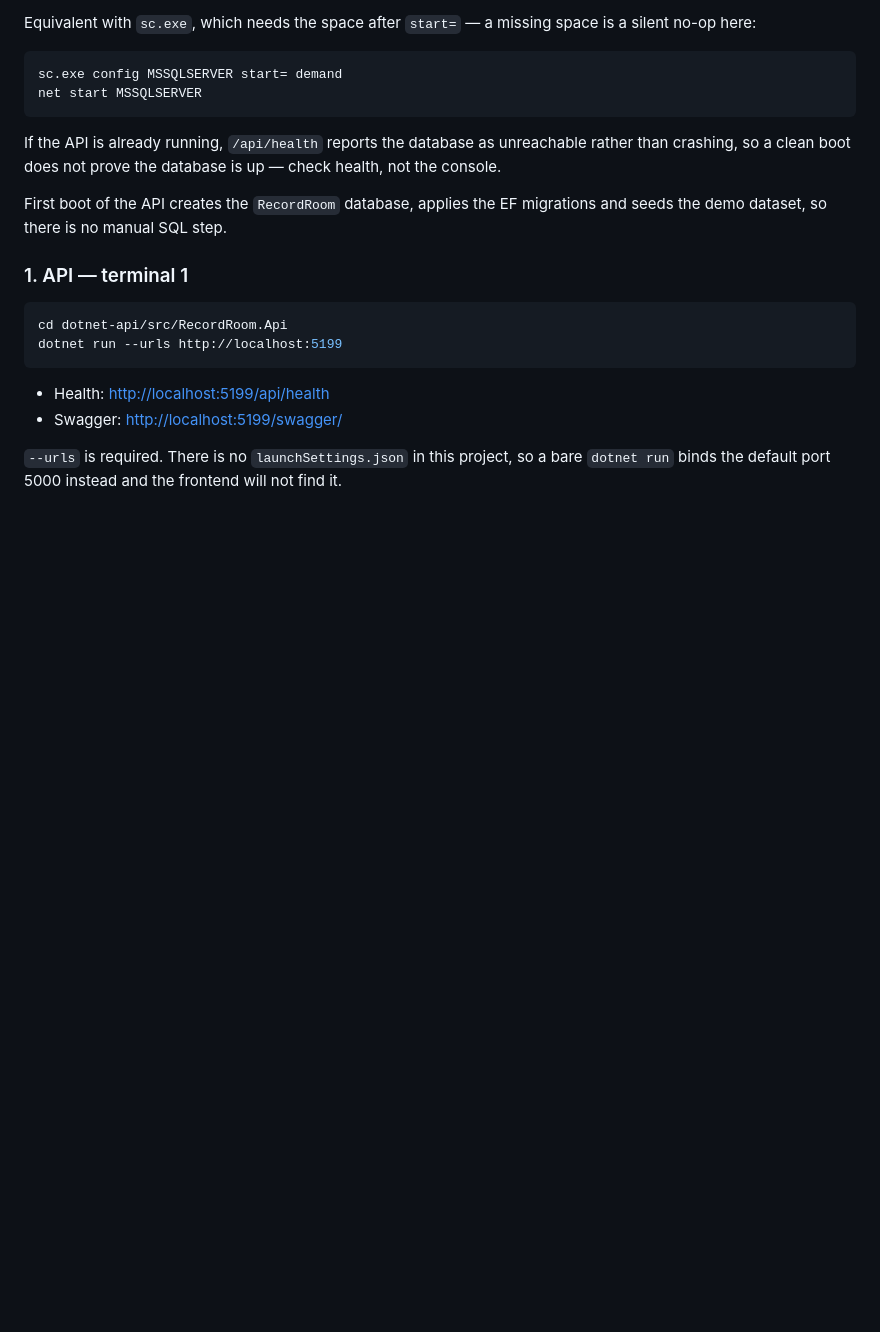
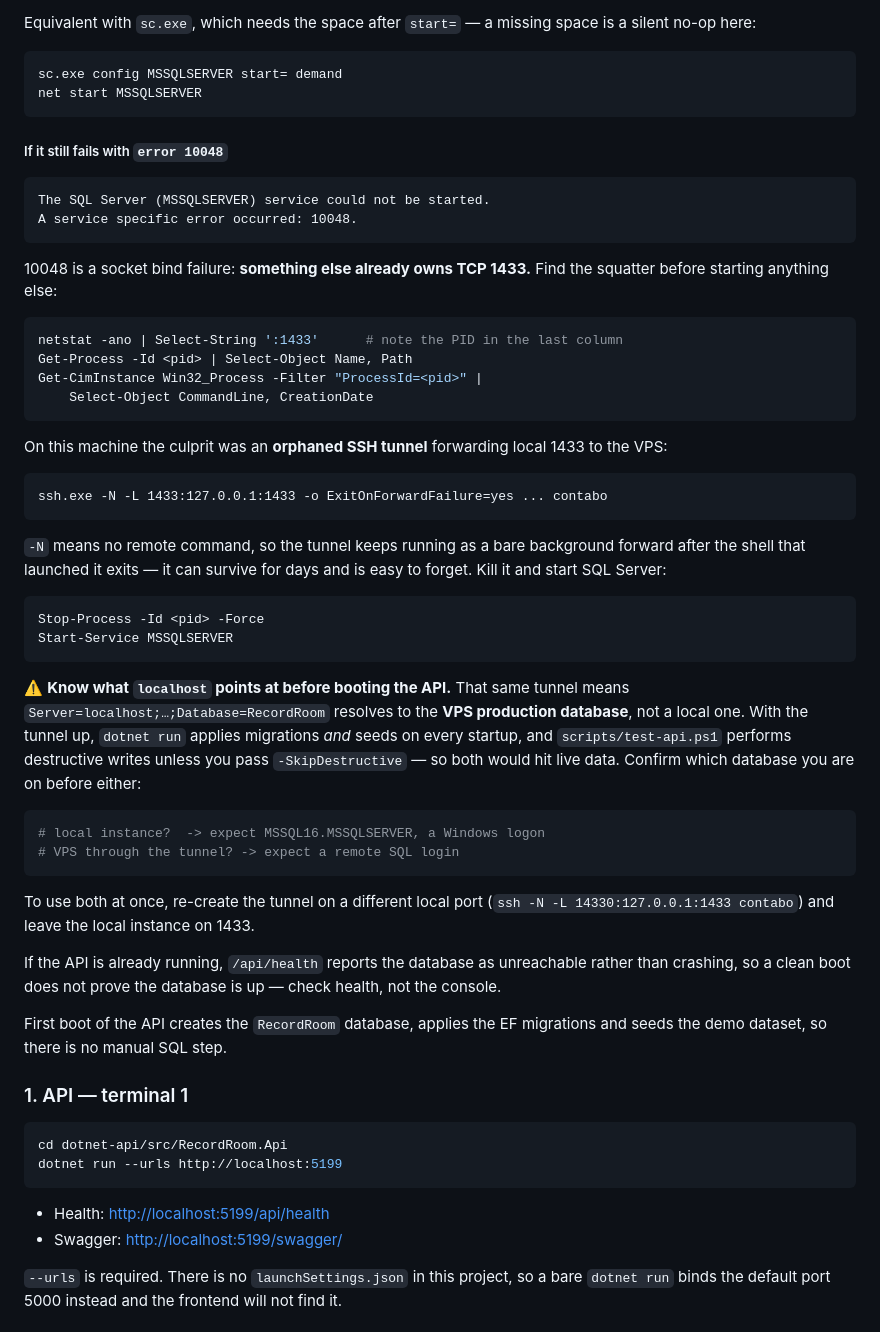
Before and after one commit to j1qwerty/recordroom, a Markdown page: README.md, the part around the change. Rendered like a GitHub page; blank space fills up the shorter version.

Commit message:
docs(readme): document error 10048 and the ssh-tunnel port conflict
MSSQLSERVER failed to start with 'error 10048' because an orphaned SSH
tunnel - 'ssh -N -L 1433:127.0.0.1:1433 contabo' - already held TCP 1433.
The -N tunnel survives the shell that launched it, so it lingers with no
window and no obvious owner.

Adds the netstat/Get-Process/Get-CimInstance triage that identifies the
squatter from a PID, and records the data-safety consequence, which is
the part that is easy to miss: with that tunnel up, the API's default
Server=localhost resolves to the VPS production database, so dotnet run
would migrate and seed live data on every boot and test-api.ps1 would
write to it. The tunnel was killed as part of this investigation.

````diff
--- a/README.md
+++ b/README.md
@@ -63,6 +63,54 @@ is a silent no-op here:
 sc.exe config MSSQLSERVER start= demand
 net start MSSQLSERVER
 ```
+
+##### If it still fails with `error 10048`
+
+```
+The SQL Server (MSSQLSERVER) service could not be started.
+A service specific error occurred: 10048.
+```
+
+10048 is a socket bind failure: **something else already owns TCP 1433.** Find the
+squatter before starting anything else:
+
+```powershell
+netstat -ano | Select-String ':1433'      # note the PID in the last column
+Get-Process -Id <pid> | Select-Object Name, Path
+Get-CimInstance Win32_Process -Filter "ProcessId=<pid>" |
+    Select-Object CommandLine, CreationDate
+```
+
+On this machine the culprit was an **orphaned SSH tunnel** forwarding local 1433
+to the VPS:
+
+```
+ssh.exe -N -L 1433:127.0.0.1:1433 -o ExitOnForwardFailure=yes ... contabo
+```
+
+`-N` means no remote command, so the tunnel keeps running as a bare background
+forward after the shell that launched it exits — it can survive for days and is
+easy to forget. Kill it and start SQL Server:
+
+```powershell
+Stop-Process -Id <pid> -Force
+Start-Service MSSQLSERVER
+```
+
+⚠️ **Know what `localhost` points at before booting the API.** That same tunnel
+means `Server=localhost;…;Database=RecordRoom` resolves to the **VPS production
+database**, not a local one. With the tunnel up, `dotnet run` applies migrations
+*and* seeds on every startup, and `scripts/test-api.ps1` performs destructive
+writes unless you pass `-SkipDestructive` — so both would hit live data. Confirm
+which database you are on before either:
+
+```powershell
+# local instance?  -> expect MSSQL16.MSSQLSERVER, a Windows logon
+# VPS through the tunnel? -> expect a remote SQL login
+```
+
+To use both at once, re-create the tunnel on a different local port
+(`ssh -N -L 14330:127.0.0.1:1433 contabo`) and leave the local instance on 1433.
 
 If the API is already running, `/api/health` reports the database as unreachable
 rather than crashing, so a clean boot does not prove the database is up — check
````
